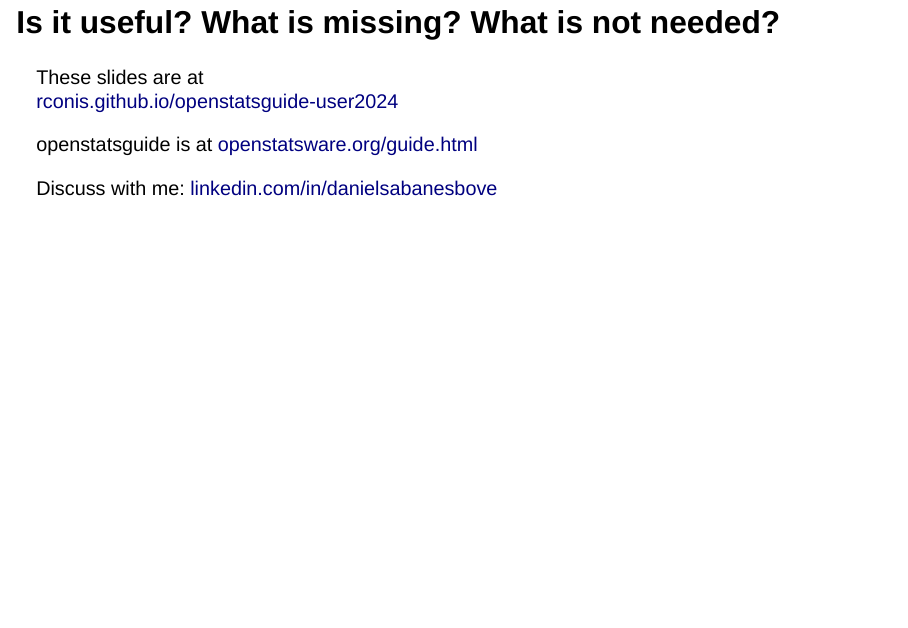
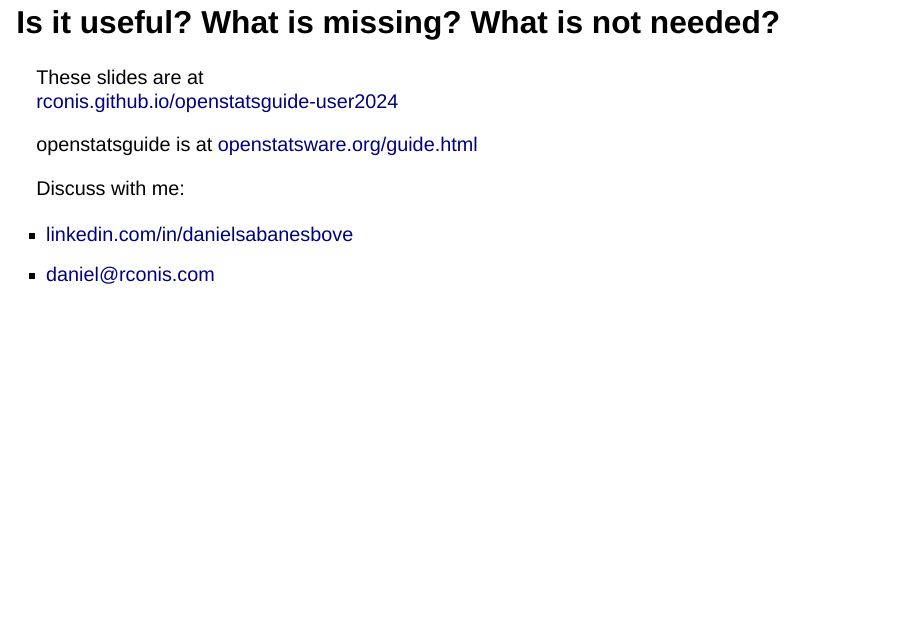
Before and after one commit to RCONIS/openstatsguide-user2024, a Quarto document (index.qmd): page 21 of 21. Rendered offline with R 4.5, knitr and Pandoc in place of Quarto, with nearby package versions; drawn as Slidy slides in place of the format the file asks for.

Commit message:
add email

```diff
--- a/index.qmd
+++ b/index.qmd
@@ -215,4 +215,6 @@
 openstatsguide is at [openstatsware.org/guide.html](https://openstatsware.org/guide.html)
 
 Discuss with me:
-[linkedin.com/in/danielsabanesbove](https://www.linkedin.com/in/danielsabanesbove/)
+
+- [linkedin.com/in/danielsabanesbove](https://www.linkedin.com/in/danielsabanesbove/)
+- [daniel@rconis.com](mailto:daniel@rconis.com)
```
